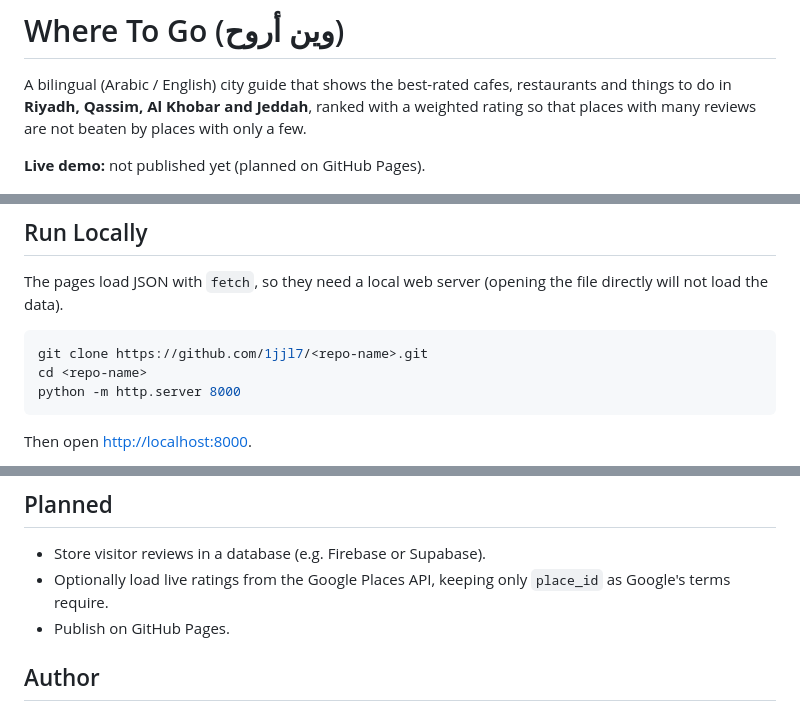
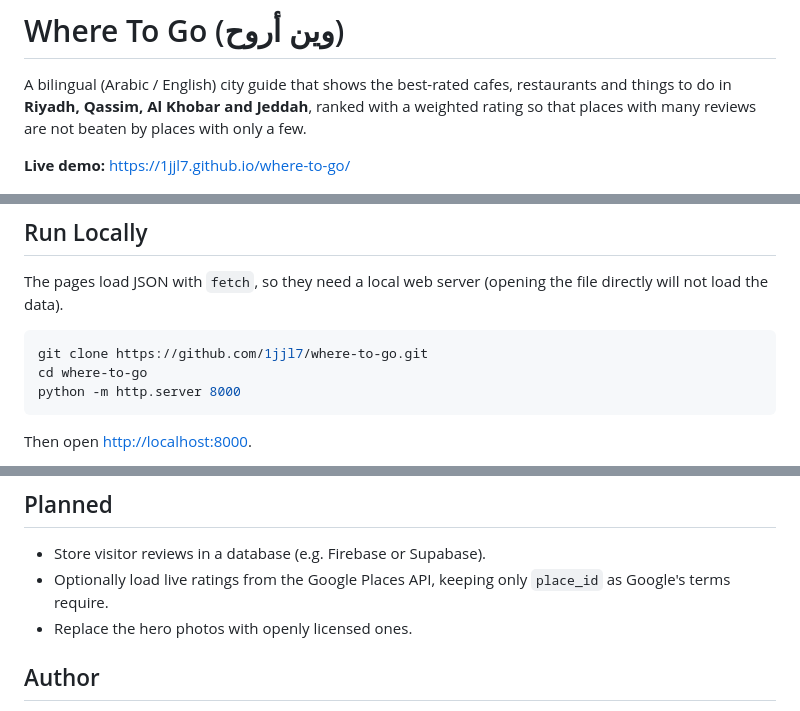
Before and after one commit to 1jjl7/where-to-go, a Markdown page: README.md, 3 parts joined by grey strips. Rendered like a GitHub page.

Commit message:
README: repository name and live link
Co-Authored-By: Claude Opus 5.5 <noreply@anthropic.com>

````diff
--- a/README.md
+++ b/README.md
@@ -2,7 +2,7 @@
 
 A bilingual (Arabic / English) city guide that shows the best-rated cafes, restaurants and things to do in **Riyadh, Qassim, Al Khobar and Jeddah**, ranked with a weighted rating so that places with many reviews are not beaten by places with only a few.
 
-**Live demo:** not published yet (planned on GitHub Pages).
+**Live demo:** https://1jjl7.github.io/where-to-go/
 
 ![Home page - Qassim](docs/home.png)
 
@@ -80,8 +80,8 @@ score = (v / (v + m)) × R + (m / (v + m)) × C
 The pages load JSON with `fetch`, so they need a local web server (opening the file directly will not load the data).
 
 ```bash
-git clone https://github.com/1jjl7/<repo-name>.git
-cd <repo-name>
+git clone https://github.com/1jjl7/where-to-go.git
+cd where-to-go
 python -m http.server 8000
 ```
 
@@ -104,7 +104,7 @@ python check_places.py
 
 - Store visitor reviews in a database (e.g. Firebase or Supabase).
 - Optionally load live ratings from the Google Places API, keeping only `place_id` as Google's terms require.
-- Publish on GitHub Pages.
+- Replace the hero photos with openly licensed ones.
 
 ## Author
 
````
